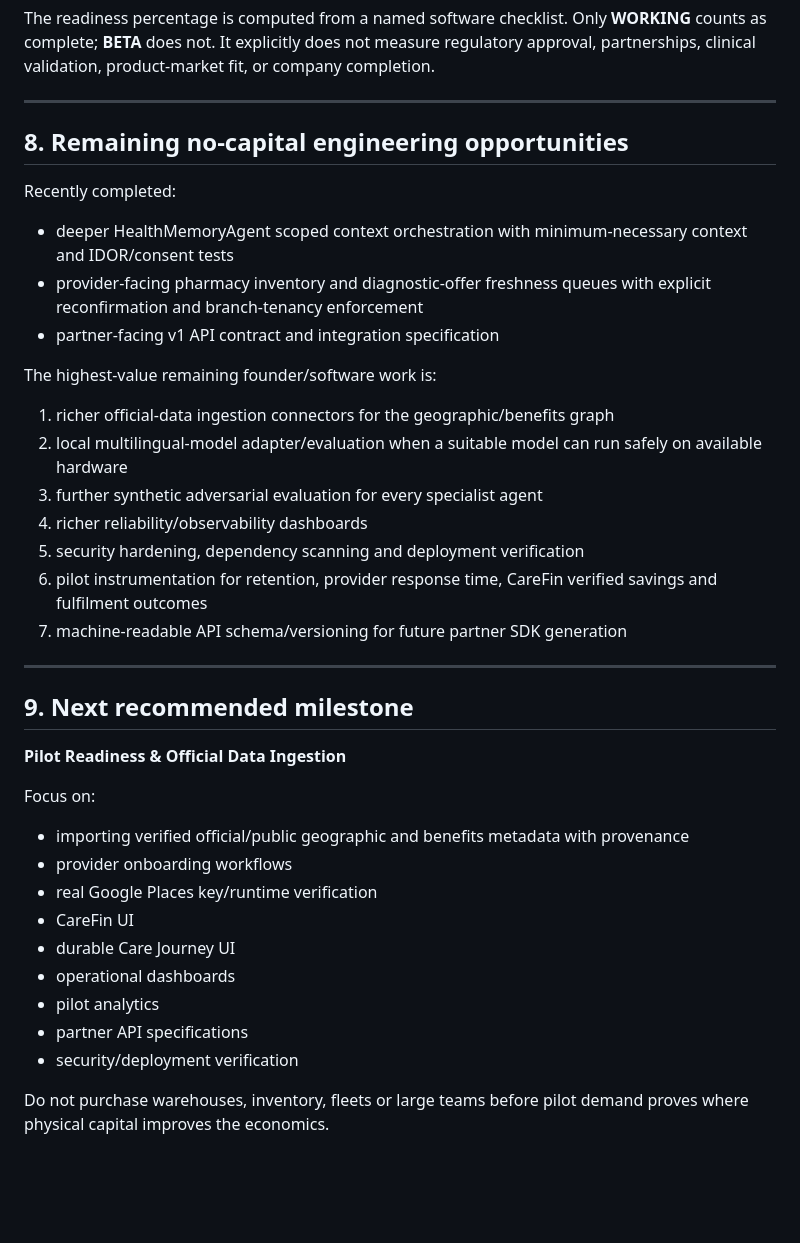
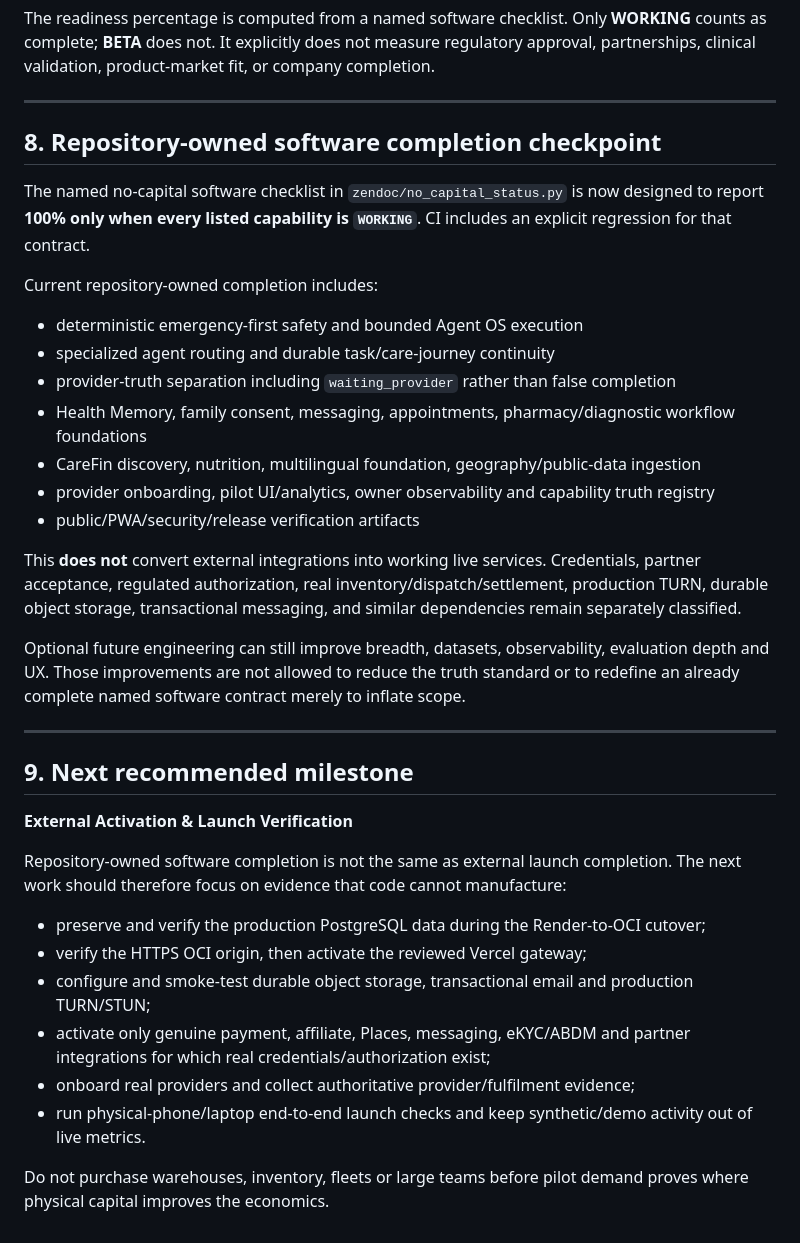
Before and after one commit to kapildebbiswas97-creator/zendoc, a Markdown page: docs/NO_CAPITAL_COMPLETION_STATUS.md, the part around the change. Drawn GitHub-style; blank space fills up the shorter version.

Commit message:
Align no-capital status with completed software contract

```diff
--- a/docs/NO_CAPITAL_COMPLETION_STATUS.md
+++ b/docs/NO_CAPITAL_COMPLETION_STATUS.md
@@ -335,38 +335,36 @@ The readiness percentage is computed from a named software checklist. Only **WOR
 
 ---
 
-## 8. Remaining no-capital engineering opportunities
+## 8. Repository-owned software completion checkpoint
 
-Recently completed:
-- deeper HealthMemoryAgent scoped context orchestration with minimum-necessary context and IDOR/consent tests
-- provider-facing pharmacy inventory and diagnostic-offer freshness queues with explicit reconfirmation and branch-tenancy enforcement
-- partner-facing v1 API contract and integration specification
+The named no-capital software checklist in `zendoc/no_capital_status.py` is now designed to report **100% only when every listed capability is `WORKING`**. CI includes an explicit regression for that contract.
 
-The highest-value remaining founder/software work is:
+Current repository-owned completion includes:
+- deterministic emergency-first safety and bounded Agent OS execution
+- specialized agent routing and durable task/care-journey continuity
+- provider-truth separation including `waiting_provider` rather than false completion
+- Health Memory, family consent, messaging, appointments, pharmacy/diagnostic workflow foundations
+- CareFin discovery, nutrition, multilingual foundation, geography/public-data ingestion
+- provider onboarding, pilot UI/analytics, owner observability and capability truth registry
+- public/PWA/security/release verification artifacts
 
-1. richer official-data ingestion connectors for the geographic/benefits graph
-2. local multilingual-model adapter/evaluation when a suitable model can run safely on available hardware
-3. further synthetic adversarial evaluation for every specialist agent
-4. richer reliability/observability dashboards
-5. security hardening, dependency scanning and deployment verification
-6. pilot instrumentation for retention, provider response time, CareFin verified savings and fulfilment outcomes
-7. machine-readable API schema/versioning for future partner SDK generation
+This **does not** convert external integrations into working live services. Credentials, partner acceptance, regulated authorization, real inventory/dispatch/settlement, production TURN, durable object storage, transactional messaging, and similar dependencies remain separately classified.
+
+Optional future engineering can still improve breadth, datasets, observability, evaluation depth and UX. Those improvements are not allowed to reduce the truth standard or to redefine an already complete named software contract merely to inflate scope.
 
 ---
 
 ## 9. Next recommended milestone
 
-**Pilot Readiness & Official Data Ingestion**
+**External Activation & Launch Verification**
 
-Focus on:
-- importing verified official/public geographic and benefits metadata with provenance
-- provider onboarding workflows
-- real Google Places key/runtime verification
-- CareFin UI
-- durable Care Journey UI
-- operational dashboards
-- pilot analytics
-- partner API specifications
-- security/deployment verification
+Repository-owned software completion is not the same as external launch completion. The next work should therefore focus on evidence that code cannot manufacture:
+
+- preserve and verify the production PostgreSQL data during the Render-to-OCI cutover;
+- verify the HTTPS OCI origin, then activate the reviewed Vercel gateway;
+- configure and smoke-test durable object storage, transactional email and production TURN/STUN;
+- activate only genuine payment, affiliate, Places, messaging, eKYC/ABDM and partner integrations for which real credentials/authorization exist;
+- onboard real providers and collect authoritative provider/fulfilment evidence;
+- run physical-phone/laptop end-to-end launch checks and keep synthetic/demo activity out of live metrics.
 
 Do not purchase warehouses, inventory, fleets or large teams before pilot demand proves where physical capital improves the economics.
```
